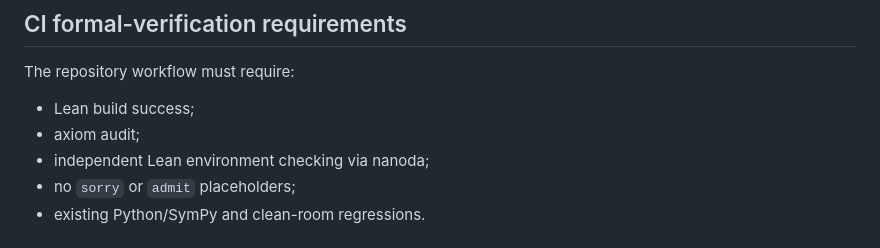
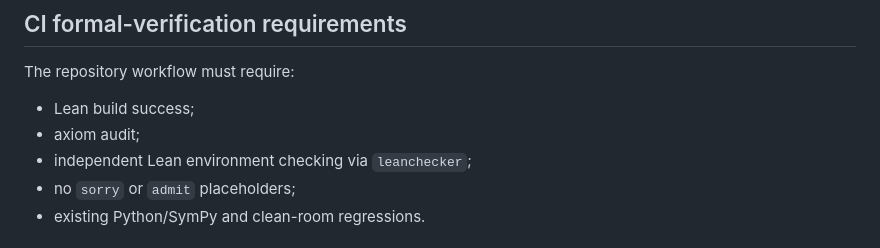
Before and after one commit to ryotamatsuki/gehrig-shy-stenbacka-correction, a Markdown page: audit/NOTE_N1_PRE_SUBMISSION_ASSURANCE_FREEZE.md, the part around the change. GitHub-like rendering.

Commit message:
Align N1 checker record with certified leanchecker run

```diff
--- a/audit/NOTE_N1_PRE_SUBMISSION_ASSURANCE_FREEZE.md
+++ b/audit/NOTE_N1_PRE_SUBMISSION_ASSURANCE_FREEZE.md
@@ -103,7 +103,7 @@ The repository workflow must require:
 
 - Lean build success;
 - axiom audit;
-- independent Lean environment checking via nanoda;
+- independent Lean environment checking via `leanchecker`;
 - no `sorry` or `admit` placeholders;
 - existing Python/SymPy and clean-room regressions.
 
```
